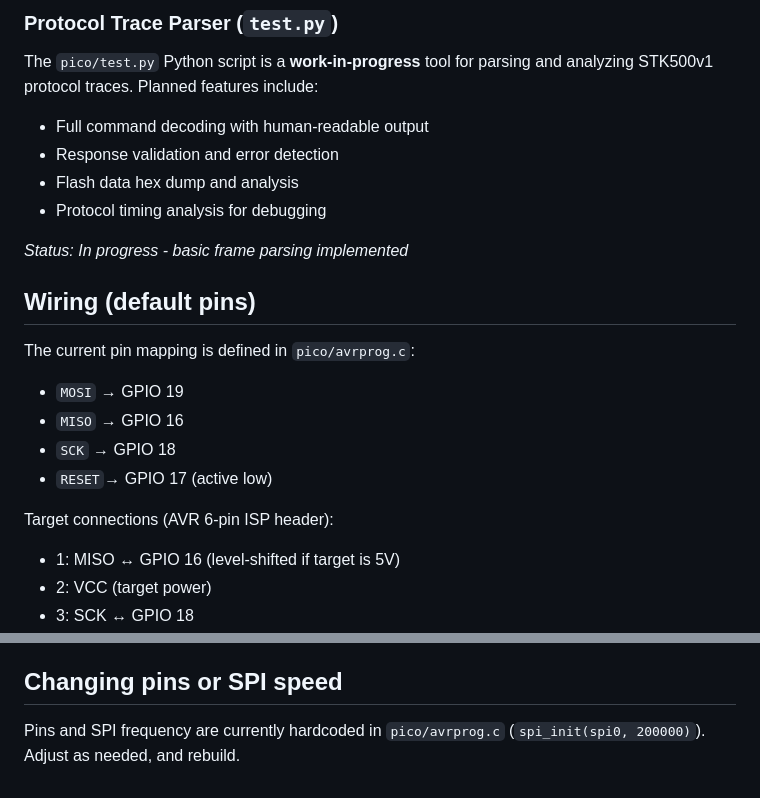
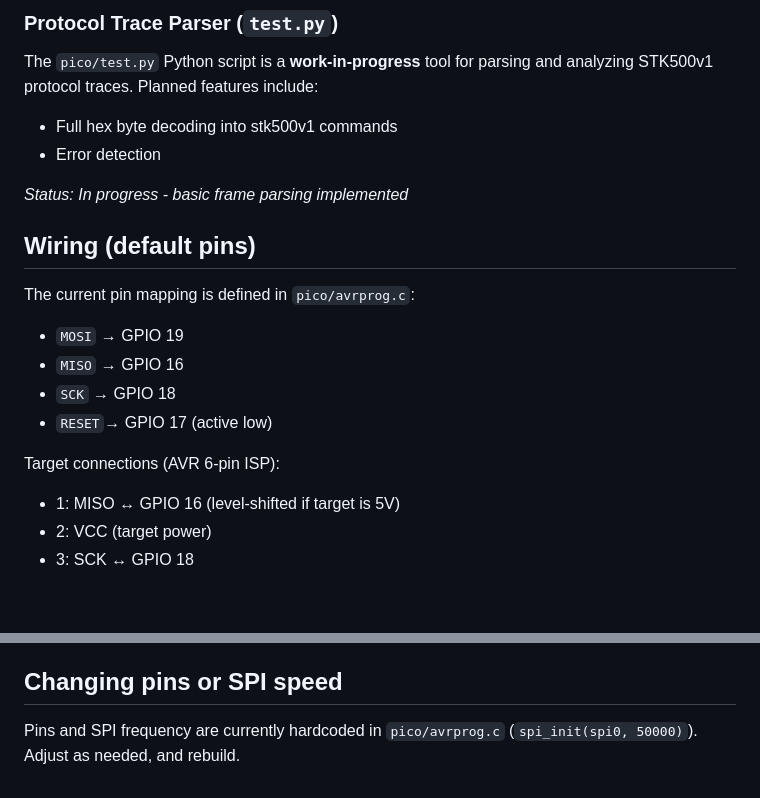
Before and after one commit to MUdroThe1/avr-pico-programmer-release, a Markdown page: README.md, 2 parts joined by grey strips. Rendered like a GitHub page; blank space fills up the shorter version.

Commit message:
clarifying README.md

```diff
--- a/README.md
+++ b/README.md
@@ -18,10 +18,8 @@ A **bitbanging mode** is currently **in development**. This feature will allow:
 
 ### Protocol Trace Parser (`test.py`)
 The `pico/test.py` Python script is a **work-in-progress** tool for parsing and analyzing STK500v1 protocol traces. Planned features include:
-- Full command decoding with human-readable output
-- Response validation and error detection
-- Flash data hex dump and analysis
-- Protocol timing analysis for debugging
+- Full hex byte decoding into stk500v1 commands
+- Error detection
 
 *Status: In progress - basic frame parsing implemented*
 
@@ -34,7 +32,7 @@ The current pin mapping is defined in `pico/avrprog.c`:
 - `SCK`  → GPIO 18
 - `RESET`→ GPIO 17 (active low)
 
-Target connections (AVR 6‑pin ISP header):
+Target connections (AVR 6‑pin ISP):
 
 - 1: MISO ↔ GPIO 16 (level-shifted if target is 5V)
 - 2: VCC (target power)
@@ -102,4 +100,4 @@ avrdude -p m328p -c arduino -P /dev/ttyACM0 -b 115200 -U flash:r:/tmp/readback.h
 
 ## Changing pins or SPI speed
 
-Pins and SPI frequency are currently hardcoded in `pico/avrprog.c` (`spi_init(spi0, 200000)`). Adjust as needed, and rebuild.
+Pins and SPI frequency are currently hardcoded in `pico/avrprog.c` (`spi_init(spi0, 50000)`). Adjust as needed, and rebuild.
```
Also changed, not shown: other parts of README.md (+1 -1 lines).
